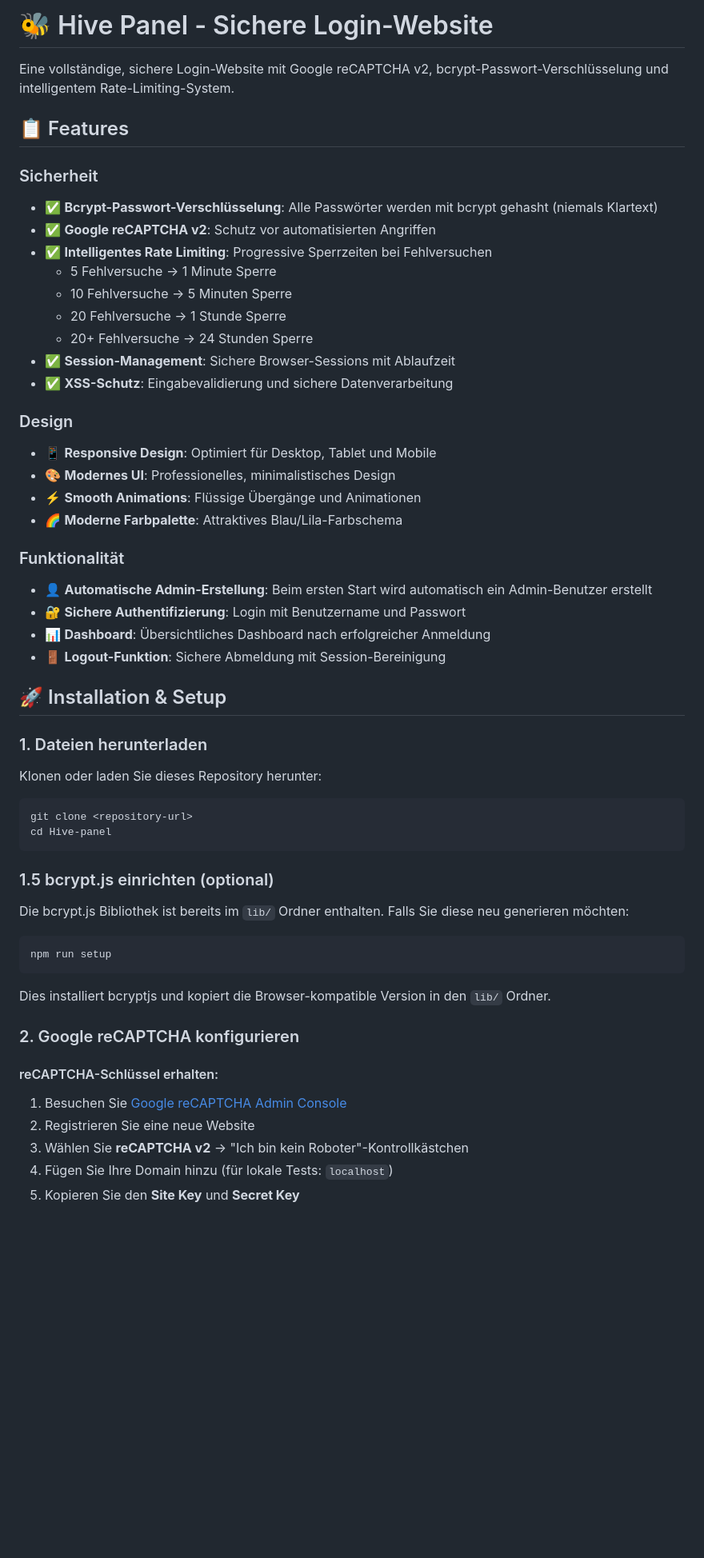
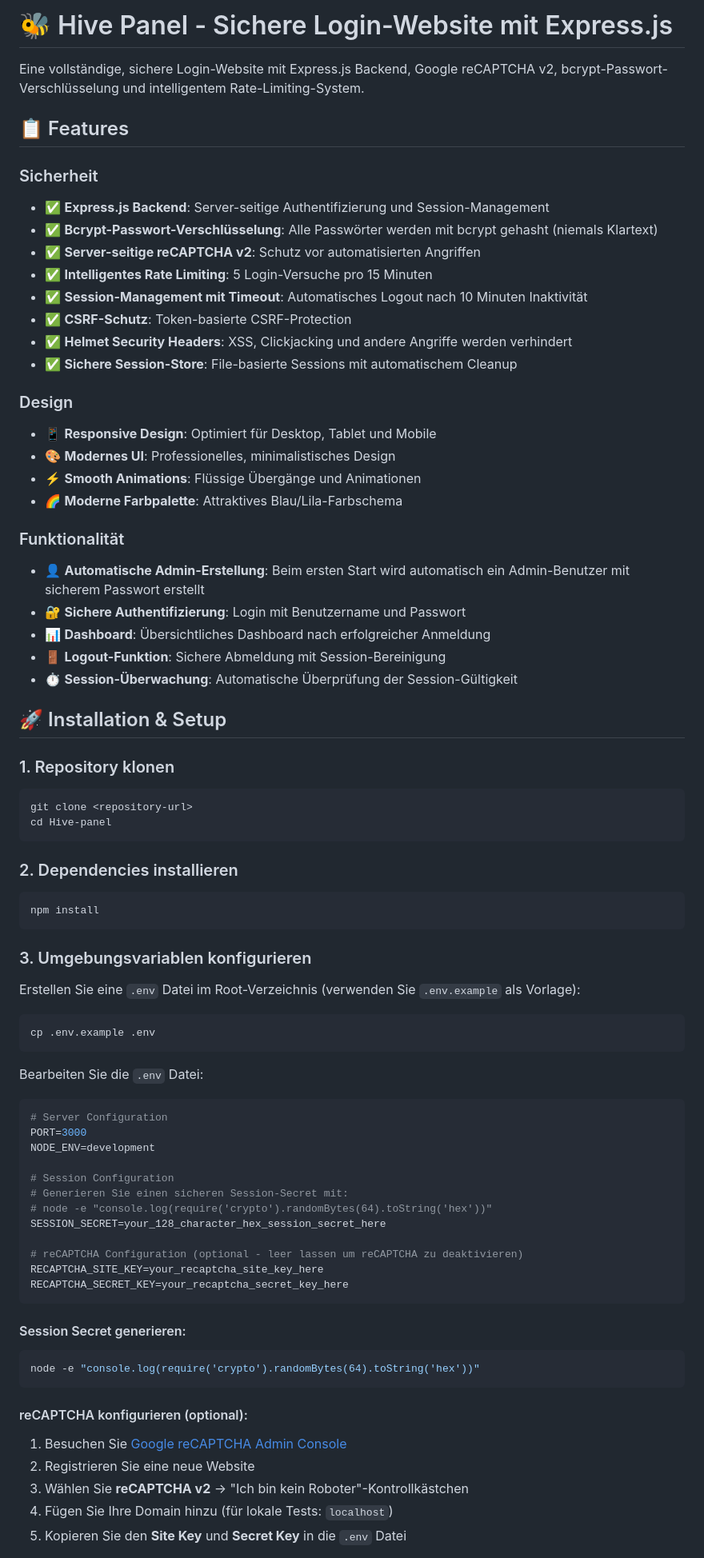
Before and after one commit to leon-pitzer/Hive-panel, a Markdown page: README.md, the part around one of its changes. Shown at 80% size. Drawn GitHub-style; blank space fills up the shorter version.

````diff
--- a/README.md
+++ b/README.md
@@ -1,19 +1,18 @@
-# 🐝 Hive Panel - Sichere Login-Website
+# 🐝 Hive Panel - Sichere Login-Website mit Express.js
 
-Eine vollständige, sichere Login-Website mit Google reCAPTCHA v2, bcrypt-Passwort-Verschlüsselung und intelligentem Rate-Limiting-System.
+Eine vollständige, sichere Login-Website mit Express.js Backend, Google reCAPTCHA v2, bcrypt-Passwort-Verschlüsselung und intelligentem Rate-Limiting-System.
 
 ## 📋 Features
 
 ### Sicherheit
+- ✅ **Express.js Backend**: Server-seitige Authentifizierung und Session-Management
 - ✅ **Bcrypt-Passwort-Verschlüsselung**: Alle Passwörter werden mit bcrypt gehasht (niemals Klartext)
-- ✅ **Google reCAPTCHA v2**: Schutz vor automatisierten Angriffen
-- ✅ **Intelligentes Rate Limiting**: Progressive Sperrzeiten bei Fehlversuchen
-  - 5 Fehlversuche → 1 Minute Sperre
-  - 10 Fehlversuche → 5 Minuten Sperre
-  - 20 Fehlversuche → 1 Stunde Sperre
-  - 20+ Fehlversuche → 24 Stunden Sperre
-- ✅ **Session-Management**: Sichere Browser-Sessions mit Ablaufzeit
-- ✅ **XSS-Schutz**: Eingabevalidierung und sichere Datenverarbeitung
+- ✅ **Server-seitige reCAPTCHA v2**: Schutz vor automatisierten Angriffen
+- ✅ **Intelligentes Rate Limiting**: 5 Login-Versuche pro 15 Minuten
+- ✅ **Session-Management mit Timeout**: Automatisches Logout nach 10 Minuten Inaktivität
+- ✅ **CSRF-Schutz**: Token-basierte CSRF-Protection
+- ✅ **Helmet Security Headers**: XSS, Clickjacking und andere Angriffe werden verhindert
+- ✅ **Sichere Session-Store**: File-basierte Sessions mit automatischem Cleanup
 
 ### Design
 - 📱 **Responsive Design**: Optimiert für Desktop, Tablet und Mobile
@@ -22,36 +21,58 @@ Eine vollständige, sichere Login-Website mit Google reCAPTCHA v2, bcrypt-Passwo
 - 🌈 **Moderne Farbpalette**: Attraktives Blau/Lila-Farbschema
 
 ### Funktionalität
-- 👤 **Automatische Admin-Erstellung**: Beim ersten Start wird automatisch ein Admin-Benutzer erstellt
+- 👤 **Automatische Admin-Erstellung**: Beim ersten Start wird automatisch ein Admin-Benutzer mit sicherem Passwort erstellt
 - 🔐 **Sichere Authentifizierung**: Login mit Benutzername und Passwort
 - 📊 **Dashboard**: Übersichtliches Dashboard nach erfolgreicher Anmeldung
 - 🚪 **Logout-Funktion**: Sichere Abmeldung mit Session-Bereinigung
+- ⏱️ **Session-Überwachung**: Automatische Überprüfung der Session-Gültigkeit
 
 ## 🚀 Installation & Setup
 
-### 1. Dateien herunterladen
-Klonen oder laden Sie dieses Repository herunter:
-
+### 1. Repository klonen
 ```bash
 git clone <repository-url>
 cd Hive-panel
 ```
 
-### 1.5 bcrypt.js einrichten (optional)
-Die bcrypt.js Bibliothek ist bereits im `lib/` Ordner enthalten. Falls Sie diese neu generieren möchten:
+### 2. Dependencies installieren
+```bash
+npm install
+```
+
+### 3. Umgebungsvariablen konfigurieren
+Erstellen Sie eine `.env` Datei im Root-Verzeichnis (verwenden Sie `.env.example` als Vorlage):
 
 ```bash
-npm run setup
+cp .env.example .env
 ```
 
-Dies installiert bcryptjs und kopiert die Browser-kompatible Version in den `lib/` Ordner.
+Bearbeiten Sie die `.env` Datei:
 
-### 2. Google reCAPTCHA konfigurieren
+```env
+# Server Configuration
+PORT=3000
+NODE_ENV=development
 
-#### reCAPTCHA-Schlüssel erhalten:
+# Session Configuration
+# Generieren Sie einen sicheren Session-Secret mit:
+# node -e "console.log(require('crypto').randomBytes(64).toString('hex'))"
+SESSION_SECRET=your_128_character_hex_session_secret_here
+
+# reCAPTCHA Configuration (optional - leer lassen um reCAPTCHA zu deaktivieren)
+RECAPTCHA_SITE_KEY=your_recaptcha_site_key_here
+RECAPTCHA_SECRET_KEY=your_recaptcha_secret_key_here
+```
+
+#### Session Secret generieren:
+```bash
+node -e "console.log(require('crypto').randomBytes(64).toString('hex'))"
+```
+
+#### reCAPTCHA konfigurieren (optional):
 1. Besuchen Sie [Google reCAPTCHA Admin Console](https://www.google.com/recaptcha/admin)
 2. Registrieren Sie eine neue Website
 3. Wählen Sie **reCAPTCHA v2** → "Ich bin kein Roboter"-Kontrollkästchen
 4. Fügen Sie Ihre Domain hinzu (für lokale Tests: `localhost`)
-5. Kopieren Sie den **Site Key** und **Secret Key**
+5. Kopieren Sie den **Site Key** und **Secret Key** in die `.env` Datei
 
````
Also changed, not shown: other parts of README.md (+149 -139 lines).
